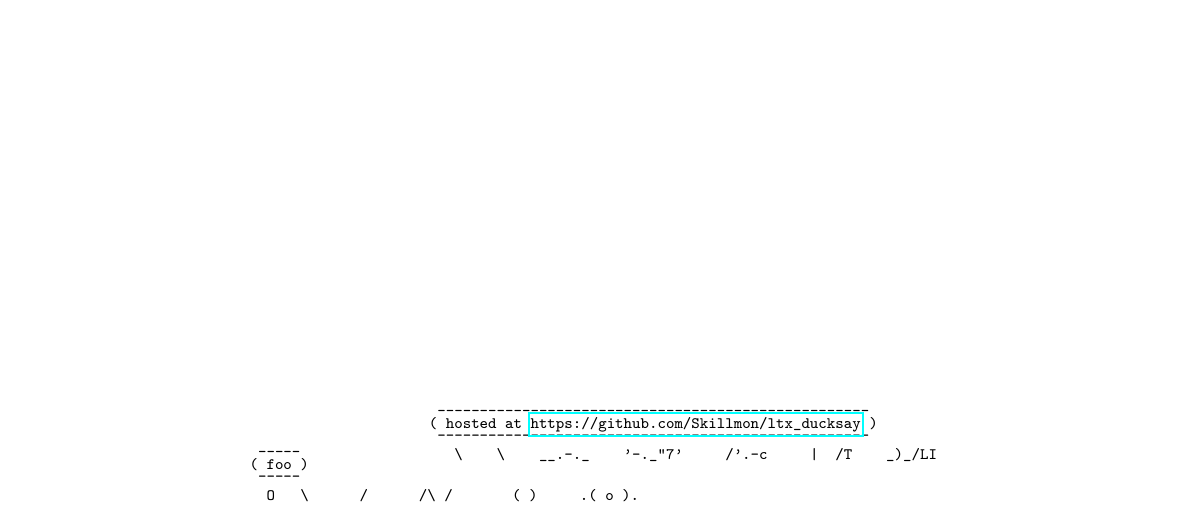
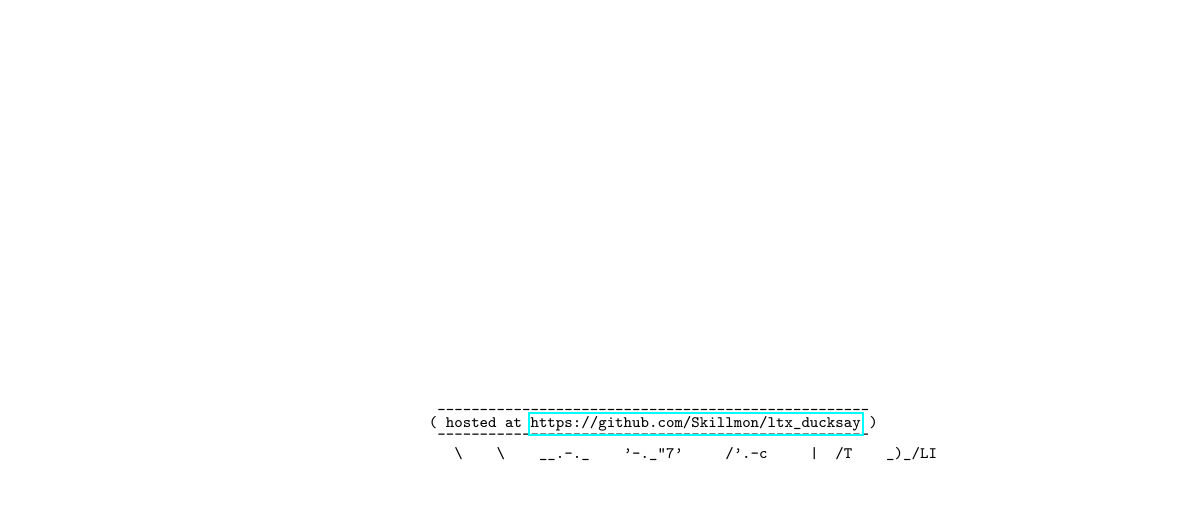
Before and after one commit to Skillmon/ltx_ducksay, a LaTeX document (ducksay.tex): part of page 6 of 6, cut so that both start at the same text. Compiled offline with pdfLaTeX.

Commit message:
removed testing duckthink-bunny

```diff
--- a/ducksay.tex
+++ b/ducksay.tex
@@ -216,7 +216,6 @@ might report bugs there.
 \hfill\smash{\footnotesize\ducksay[small-yoda,wd=49]{hosted at
   \url{https://github.com/Skillmon/ltx_ducksay}}}
 \egroup
-\duckthink[bunny]{foo}
 \end{document}
 
 % vim: fdm=marker foldmarker=>>>,<<<
```
